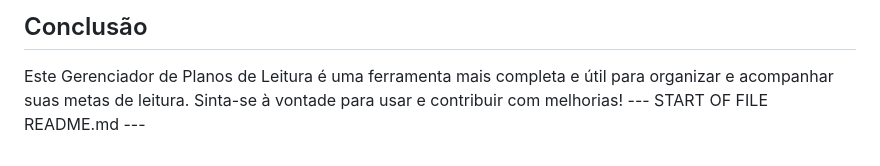
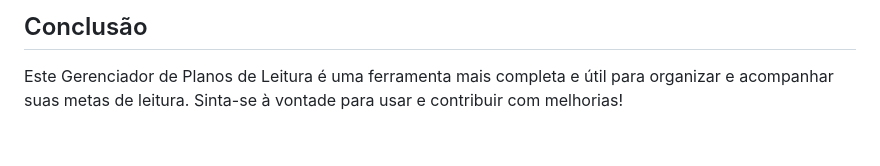
Before and after one commit to Fernnog/Plano-leitura-livros, a Markdown page: README.md, the part around the change. GitHub-like rendering.

```diff
--- a/README.md
+++ b/README.md
@@ -62,4 +62,3 @@ Este projeto é uma página web simples para gerenciar seus planos de leitura de
 ## Conclusão
 
 Este Gerenciador de Planos de Leitura é uma ferramenta mais completa e útil para organizar e acompanhar suas metas de leitura. Sinta-se à vontade para usar e contribuir com melhorias!
---- START OF FILE README.md ---
```
